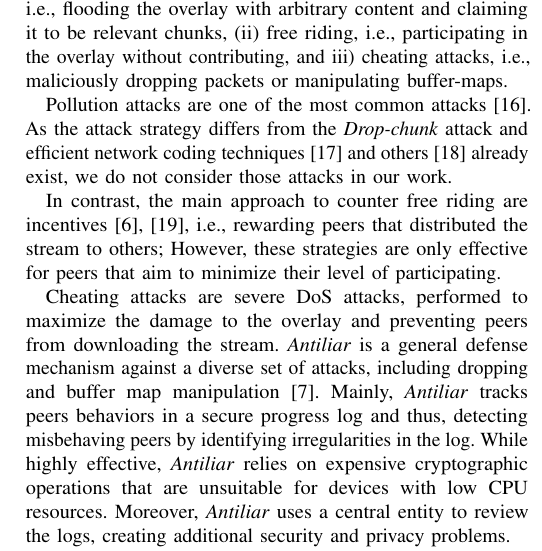
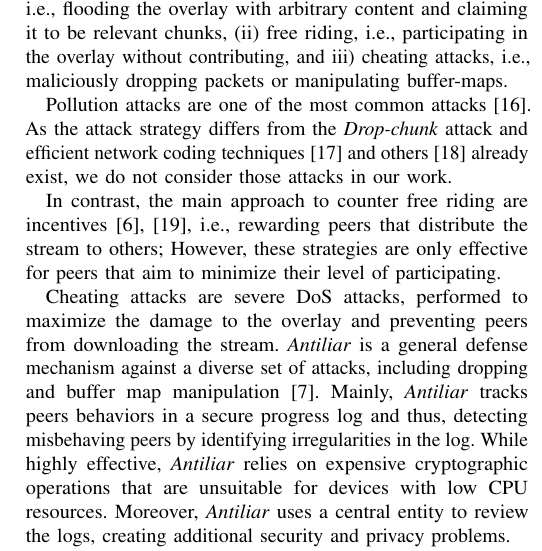
Before and after one commit to hatemismail11/Internal-attack-Online-P2P, a LaTeX paper (main.tex, which reads related.tex): part of one column of page 7 of 7, cut so that both start at the same text. Compiled offline with pdfLaTeX.

Commit message:
CR edits

```diff
--- a/related.tex
+++ b/related.tex
@@ -8,7 +8,7 @@ As the attack strategy differs from the \drop attack and efficient network codin
 % Consequently, researchers have studied them extensively and there exist various detection and mitigation schemes .
 % As the existing approaches seem to render the attack harmless, we do not focus on it in this work but rather assume that appropriate measures against these attacks such as network coding  are already in place.
 
-In contrast, the main approach to counter free riding are incentives \cite{defending,defending2}, i.e., rewarding peers that distributed the stream to others;
+In contrast, the main approach to counter free riding are incentives \cite{defending,defending2}, i.e., rewarding peers that distribute the stream to others;
 % e.g., with an increased flexibility in the neighbor selection or positions closer to the source to receive a better service.
 % As a consequence, free riders likely end up far from the source, meaning that they are not required to forward the stream anyways, because all their neighbors already requested the chunks from others by the time the free riders receive them.
 However, these strategies are only effective for peers that aim to minimize their level of participating.
```
